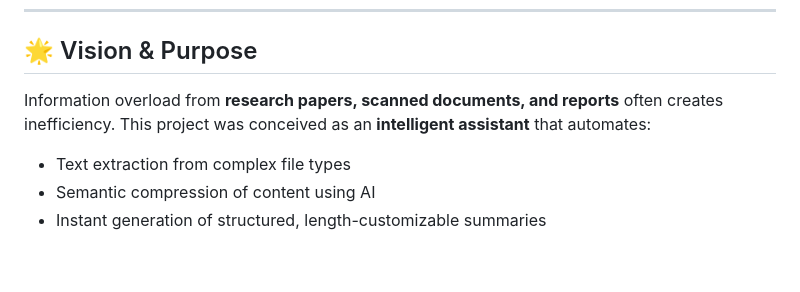
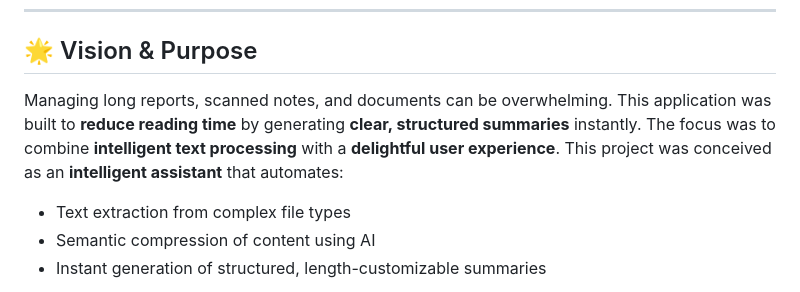
Before and after one commit to HarshitaSinha09/Document-summary-assistant, a Markdown page: README.md, the part around the change. GitHub-like rendering; blank space fills up the shorter version.

```diff
--- a/README.md
+++ b/README.md
@@ -8,7 +8,8 @@ A **next-generation AI-powered utility** that transforms lengthy **PDFs and imag
 
 ## 🌟 Vision & Purpose
 
-Information overload from **research papers, scanned documents, and reports** often creates inefficiency. This project was conceived as an **intelligent assistant** that automates:
+Managing long reports, scanned notes, and documents can be overwhelming. This application was built to **reduce reading time** by generating **clear, structured summaries** instantly. The focus was to combine **intelligent text processing** with a **delightful user experience**.   This project was conceived as an **intelligent assistant** that automates:
+
 - Text extraction from complex file types
 - Semantic compression of content using AI
 - Instant generation of structured, length-customizable summaries
```
